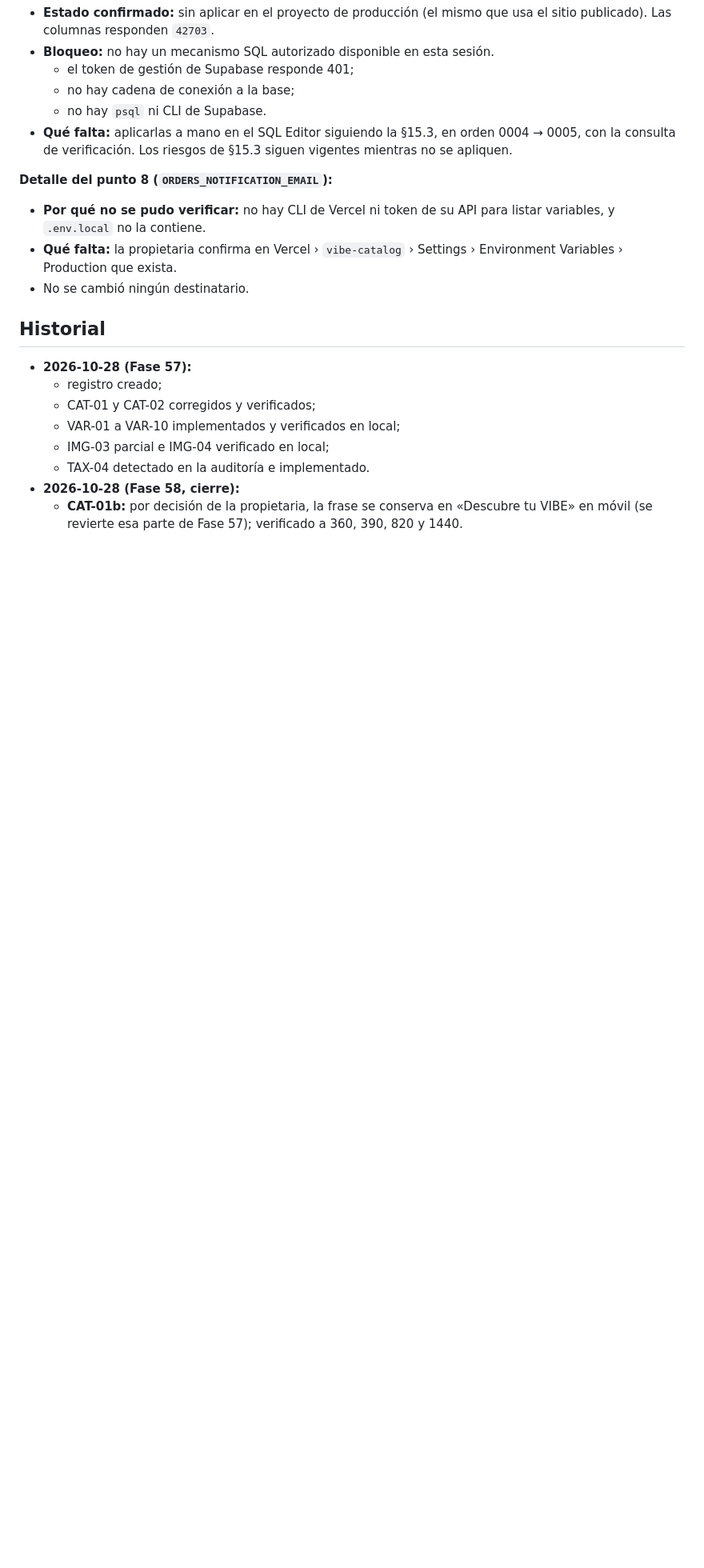
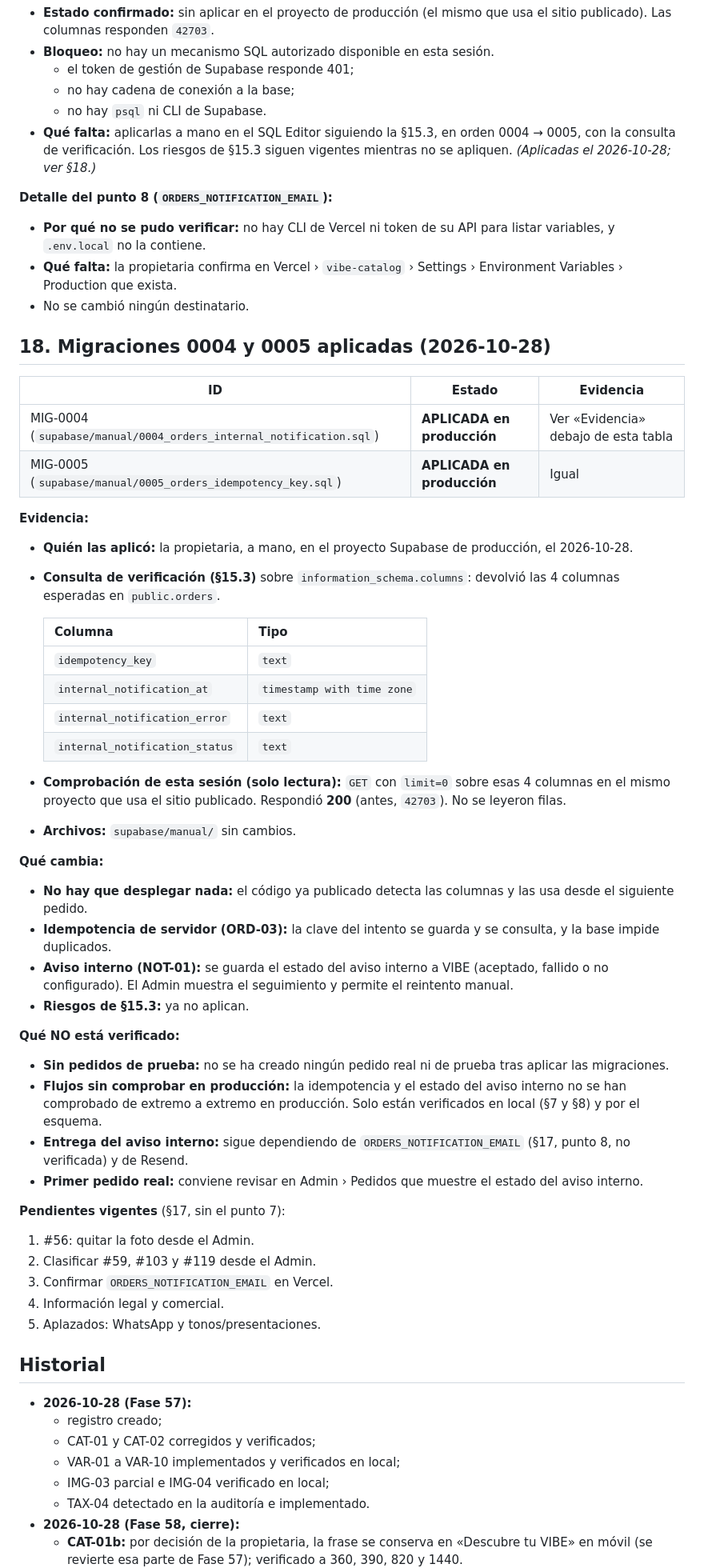
Before and after one commit to vibeeproject2026-sys/VIBE-catalogo, a Markdown page: docs/VIBE_MASTER_REQUIREMENTS.md, the part around one of its changes. Shown at 80% size. Drawn GitHub-style; blank space fills up the shorter version.

Commit message:
docs: registro maestro — migraciones 0004 y 0005 aplicadas en producción (§18)
La propietaria aplicó a mano 0004 y 0005 el 2026-10-28; la consulta sobre
information_schema.columns devolvió las 4 columnas en public.orders
(idempotency_key, internal_notification_at/_error/_status). Se actualizan
encabezado y secciones de estado (las anteriores quedan anotadas, no borradas)
y se registra lo que aún no se verificó de extremo a extremo.

Solo documentación: sin cambios de código, datos, Storage ni variables.

Co-Authored-By: Claude Opus 5.5 <noreply@anthropic.com>

```diff
--- a/docs/VIBE_MASTER_REQUIREMENTS.md
+++ b/docs/VIBE_MASTER_REQUIREMENTS.md
@@ -933,12 +933,52 @@ Reemplaza a la §16.0 como lista vigente; esa tabla se conserva como historia.
   - el token de gestión de Supabase responde 401;
   - no hay cadena de conexión a la base;
   - no hay `psql` ni CLI de Supabase.
-- **Qué falta:** aplicarlas a mano en el SQL Editor siguiendo la §15.3, en orden 0004 → 0005, con la consulta de verificación. Los riesgos de §15.3 siguen vigentes mientras no se apliquen.
+- **Qué falta:** aplicarlas a mano en el SQL Editor siguiendo la §15.3, en orden 0004 → 0005, con la consulta de verificación. Los riesgos de §15.3 siguen vigentes mientras no se apliquen. *(Aplicadas el 2026-10-28; ver §18.)*
 
 **Detalle del punto 8 (`ORDERS_NOTIFICATION_EMAIL`):**
 - **Por qué no se pudo verificar:** no hay CLI de Vercel ni token de su API para listar variables, y `.env.local` no la contiene.
 - **Qué falta:** la propietaria confirma en Vercel › `vibe-catalog` › Settings › Environment Variables › Production que exista.
 - No se cambió ningún destinatario.
+
+## 18. Migraciones 0004 y 0005 aplicadas (2026-10-28)
+
+| ID | Estado | Evidencia |
+|---|---|---|
+| MIG-0004 (`supabase/manual/0004_orders_internal_notification.sql`) | **APLICADA en producción** | Ver «Evidencia» debajo de esta tabla |
+| MIG-0005 (`supabase/manual/0005_orders_idempotency_key.sql`) | **APLICADA en producción** | Igual |
+
+**Evidencia:**
+- **Quién las aplicó:** la propietaria, a mano, en el proyecto Supabase de producción, el 2026-10-28.
+- **Consulta de verificación (§15.3)** sobre `information_schema.columns`: devolvió las 4 columnas esperadas en `public.orders`.
+
+  | Columna | Tipo |
+  |---|---|
+  | `idempotency_key` | `text` |
+  | `internal_notification_at` | `timestamp with time zone` |
+  | `internal_notification_error` | `text` |
+  | `internal_notification_status` | `text` |
+
+- **Comprobación de esta sesión (solo lectura):** `GET` con `limit=0` sobre esas 4 columnas en el mismo proyecto que usa el sitio publicado. Respondió **200** (antes, `42703`). No se leyeron filas.
+- **Archivos:** `supabase/manual/` sin cambios.
+
+**Qué cambia:**
+- **No hay que desplegar nada:** el código ya publicado detecta las columnas y las usa desde el siguiente pedido.
+- **Idempotencia de servidor (ORD-03):** la clave del intento se guarda y se consulta, y la base impide duplicados.
+- **Aviso interno (NOT-01):** se guarda el estado del aviso interno a VIBE (aceptado, fallido o no configurado). El Admin muestra el seguimiento y permite el reintento manual.
+- **Riesgos de §15.3:** ya no aplican.
+
+**Qué NO está verificado:**
+- **Sin pedidos de prueba:** no se ha creado ningún pedido real ni de prueba tras aplicar las migraciones.
+- **Flujos sin comprobar en producción:** la idempotencia y el estado del aviso interno no se han comprobado de extremo a extremo en producción. Solo están verificados en local (§7 y §8) y por el esquema.
+- **Entrega del aviso interno:** sigue dependiendo de `ORDERS_NOTIFICATION_EMAIL` (§17, punto 8, no verificada) y de Resend.
+- **Primer pedido real:** conviene revisar en Admin › Pedidos que muestre el estado del aviso interno.
+
+**Pendientes vigentes** (§17, sin el punto 7):
+1. #56: quitar la foto desde el Admin.
+2. Clasificar #59, #103 y #119 desde el Admin.
+3. Confirmar `ORDERS_NOTIFICATION_EMAIL` en Vercel.
+4. Información legal y comercial.
+5. Aplazados: WhatsApp y tonos/presentaciones.
 
 ## Historial
 
```
Also changed, not shown: other parts of docs/VIBE_MASTER_REQUIREMENTS.md (+10 -7 lines).
